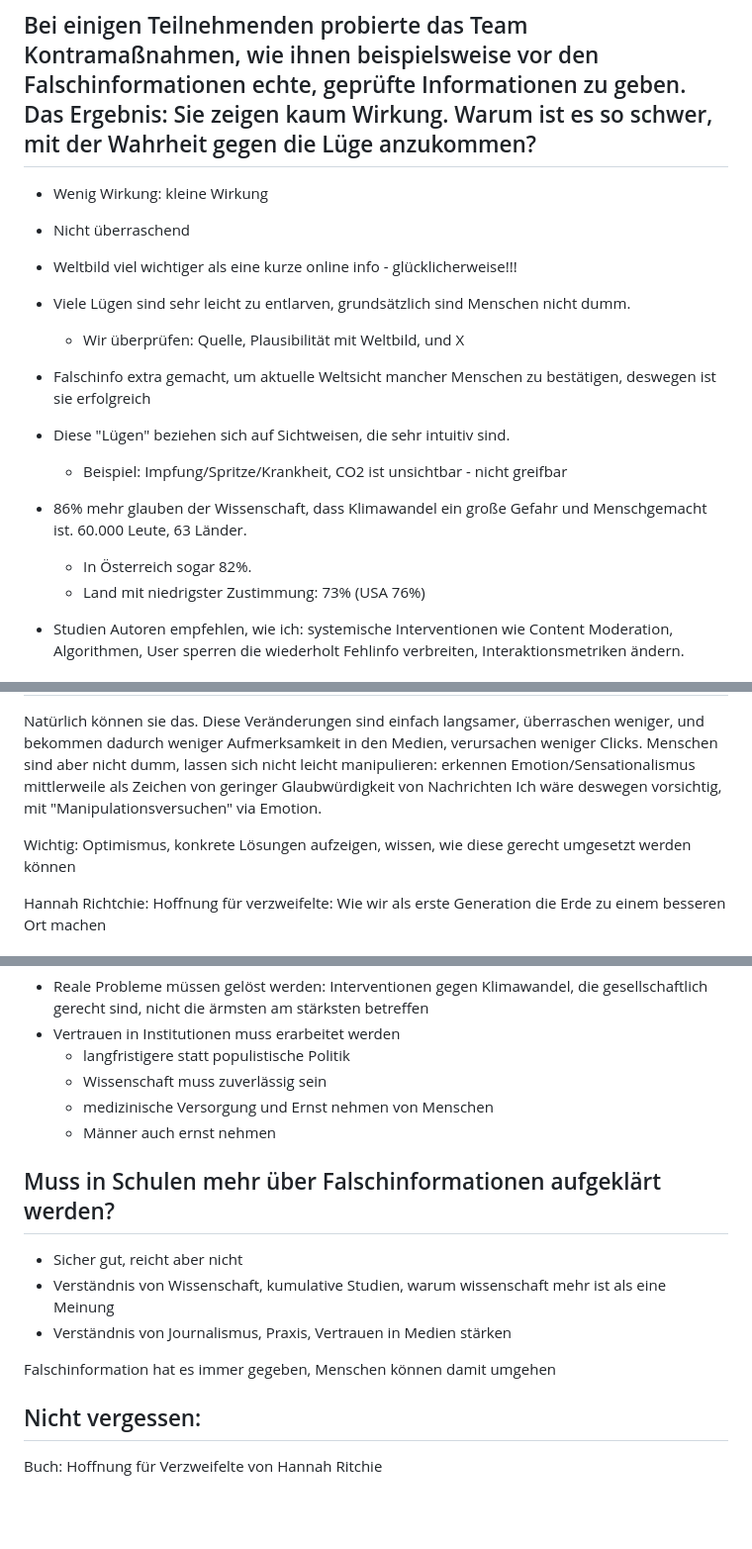
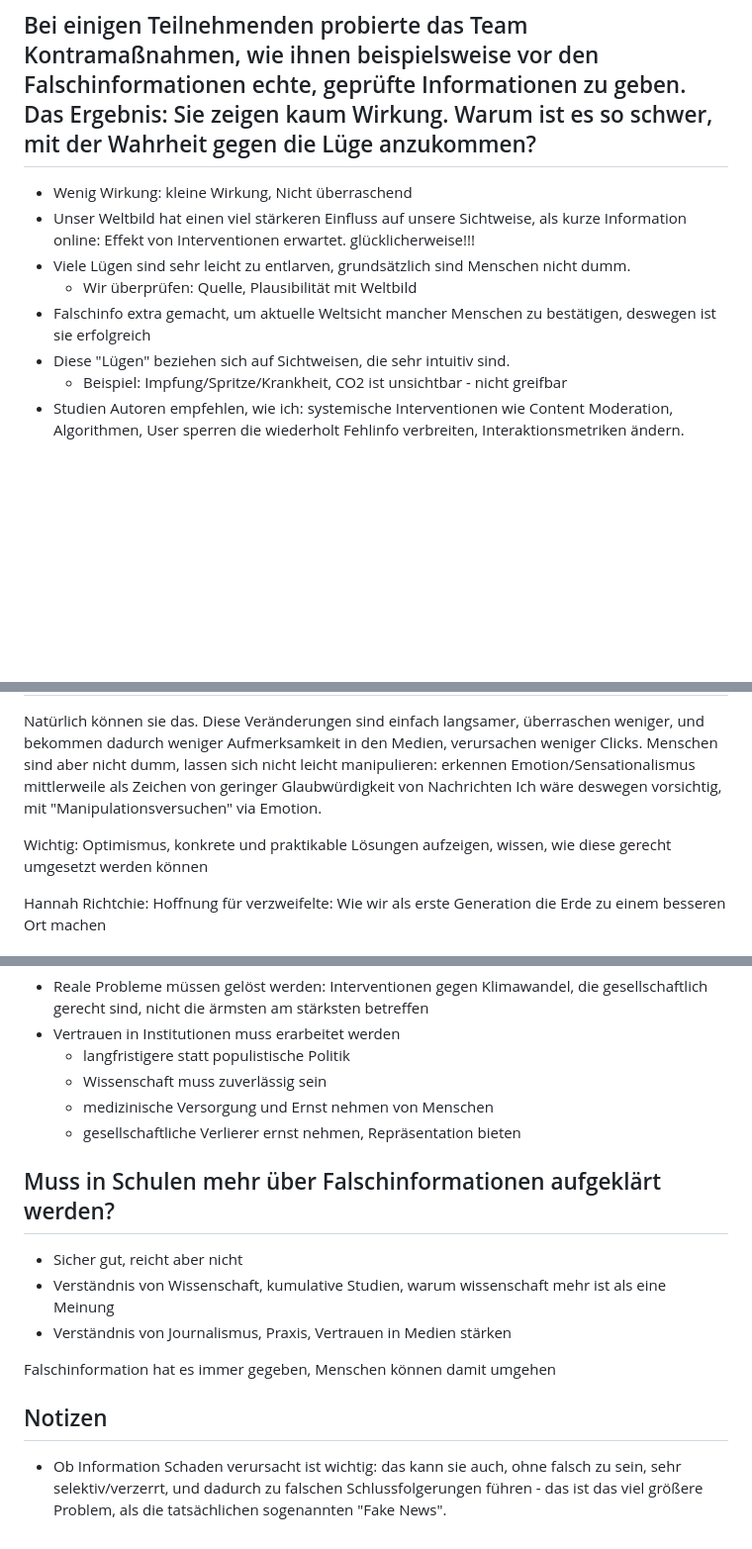
Before and after one commit to hannahmetzler/klima_misinfo, a Markdown page: DerStandardPodcast.md, 3 parts joined by grey strips. Shown: that part at 99% size. GitHub-like rendering; blank space fills up the shorter version.

```diff
--- a/DerStandardPodcast.md
+++ b/DerStandardPodcast.md
@@ -96,18 +95,13 @@ Gesamtbild an Studien wichtig
 
 ## Bei einigen Teilnehmenden probierte das Team Kontramaßnahmen, wie ihnen beispielsweise vor den Falschinformationen echte, geprüfte Informationen zu geben. Das Ergebnis: Sie zeigen kaum Wirkung. Warum ist es so schwer, mit der Wahrheit gegen die Lüge anzukommen?
 
-- Wenig Wirkung: kleine Wirkung
-- Nicht überraschend
-- Weltbild viel wichtiger als eine kurze online info - glücklicherweise!!!
+- Wenig Wirkung: kleine Wirkung, Nicht überraschend
+- Unser Weltbild hat einen viel stärkeren Einfluss auf unsere Sichtweise, als kurze Information online: Effekt von Interventionen erwartet. glücklicherweise!!!
 - Viele Lügen sind sehr leicht zu entlarven, grundsätzlich sind Menschen nicht dumm.
-    - Wir überprüfen: Quelle, Plausibilität mit Weltbild, und X
+    - Wir überprüfen: Quelle, Plausibilität mit Weltbild
 - Falschinfo extra gemacht, um aktuelle Weltsicht mancher Menschen zu bestätigen, deswegen ist sie erfolgreich
 - Diese "Lügen" beziehen sich auf Sichtweisen, die sehr intuitiv sind.
     - Beispiel: Impfung/Spritze/Krankheit, CO2 ist unsichtbar - nicht greifbar
-- 86% mehr glauben der Wissenschaft, dass Klimawandel ein große Gefahr und Menschgemacht ist. 60.000 Leute, 63 Länder.
-    - In Österreich sogar 82%.
-    - Land mit niedrigster Zustimmung: 73% (USA 76%)
-
 - Studien Autoren empfehlen, wie ich:  systemische Interventionen wie Content Moderation, Algorithmen, User sperren die wiederholt Fehlinfo verbreiten, Interaktionsmetriken ändern.
 
 ## Können nicht auch echte Informationen über den Klimawandel sehr viele Emotionen hervorrufen, also einen ähnlichen Effekt haben? Ich würde meinen, dass es ja schon sehr bewegend und aufwühlend ist, dass sich zum Beispiel die Weltmeere erwärmen, Arten im großen Stil aussterben oder einige Orte auf der Welt künftig nicht mehr bewohnbar sind.
@@ -116,7 +110,7 @@ Natürlich können sie das. Diese Veränderungen sind einfach langsamer, überra
 Menschen sind aber nicht dumm, lassen sich nicht leicht manipulieren: erkennen Emotion/Sensationalismus mittlerweile als Zeichen von geringer Glaubwürdigkeit von Nachrichten
 Ich wäre deswegen vorsichtig, mit "Manipulationsversuchen" via Emotion.
 
-Wichtig: Optimismus, konkrete Lösungen aufzeigen, wissen, wie diese gerecht umgesetzt werden können
+Wichtig: Optimismus, konkrete und praktikable Lösungen aufzeigen, wissen, wie diese gerecht umgesetzt werden können
 
 Hannah Richtchie: Hoffnung für verzweifelte: Wie wir als erste Generation die Erde zu einem besseren Ort machen
 
@@ -133,7 +127,7 @@ Wichtigster Fokus: Misinformation ist ein Symptom von geringem Vertrauen in die
     - langfristigere statt populistische Politik
     - Wissenschaft muss zuverlässig sein
     - medizinische Versorgung und Ernst nehmen von Menschen
-    - Männer auch ernst nehmen
+    - gesellschaftliche Verlierer ernst nehmen, Repräsentation bieten
 
 ## Muss in Schulen mehr über Falschinformationen aufgeklärt werden?
 
@@ -143,6 +137,6 @@ Wichtigster Fokus: Misinformation ist ein Symptom von geringem Vertrauen in die
 
 Falschinformation hat es immer gegeben, Menschen können damit umgehen
 
-## Nicht vergessen:
+## Notizen
 
-Buch: Hoffnung für Verzweifelte von Hannah Ritchie
+- Ob Information Schaden verursacht ist wichtig: das kann sie auch, ohne falsch zu sein, sehr selektiv/verzerrt, und dadurch zu falschen Schlussfolgerungen führen - das ist das viel größere Problem, als die tatsächlichen sogenannten "Fake News".
```
Also changed, not shown: other parts of DerStandardPodcast.md (+21 -22 lines).
